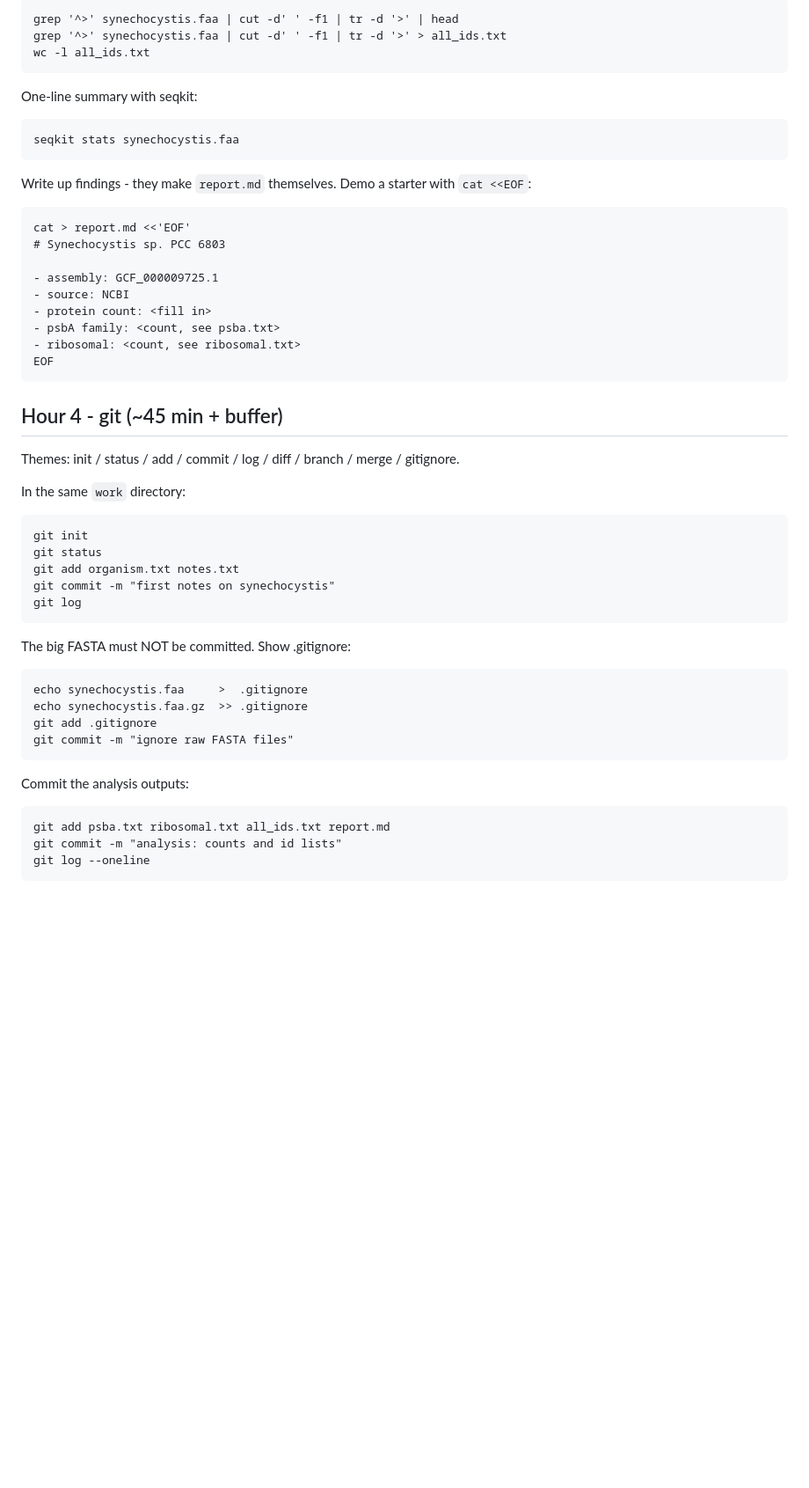
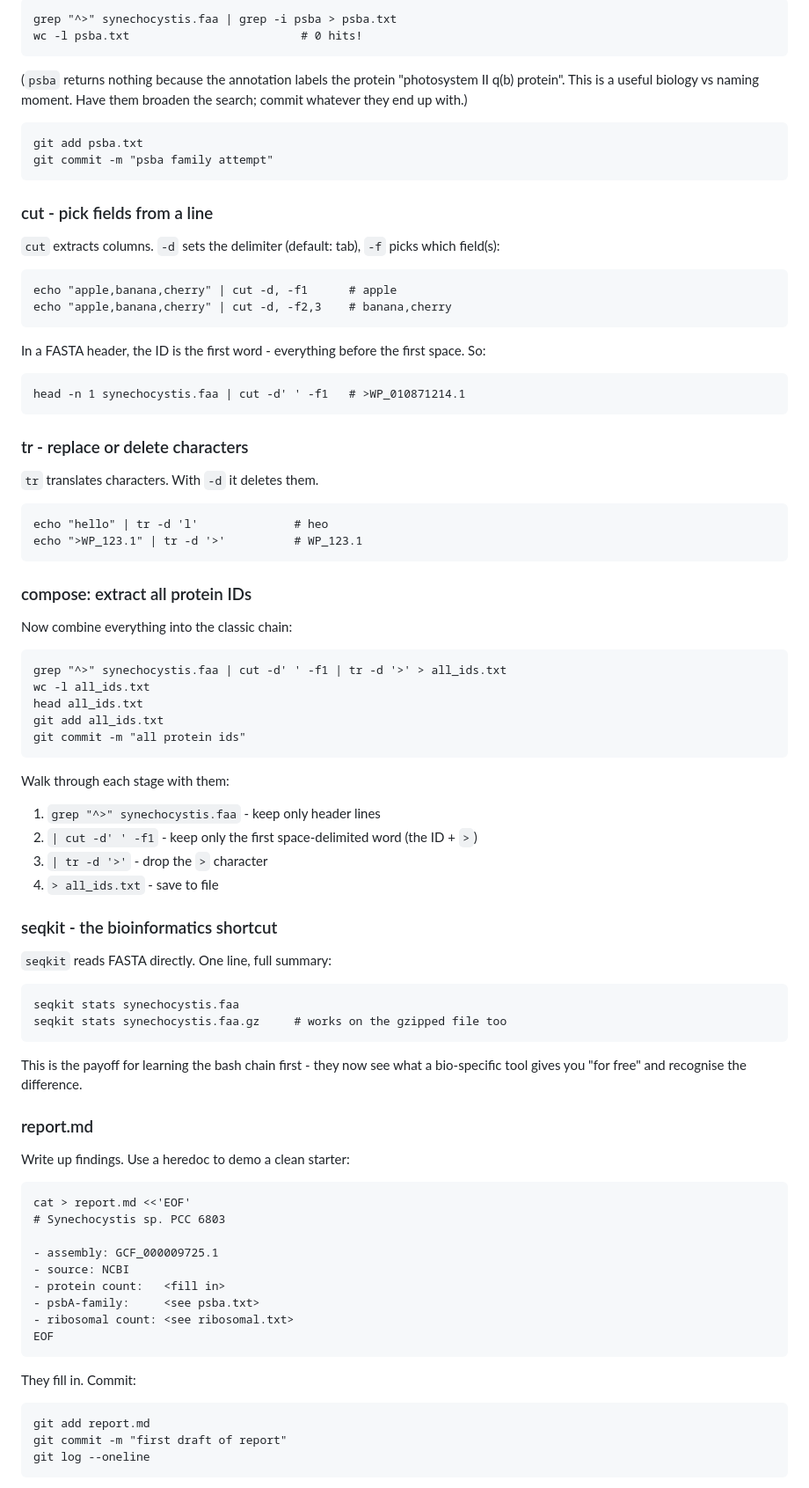
Before and after one commit to merv1n34k/bashland, a Markdown page: practise.md, the part around one of its changes. Shown at 88% size. Drawn GitHub-style; blank space fills up the shorter version.

Commit message:
docs(practise): introduce grep/cut/tr/redirect properly before composing them

```diff
--- a/practise.md
+++ b/practise.md
@@ -116,49 +198,84 @@ Extract bare protein IDs (cut, tr, redirection - the classic chain):
 
-    grep '^>' synechocystis.faa | cut -d' ' -f1 | tr -d '>' | head
-    grep '^>' synechocystis.faa | cut -d' ' -f1 | tr -d '>' > all_ids.txt
+    grep "^>" synechocystis.faa | grep -i psba > psba.txt
+    wc -l psba.txt                         # 0 hits!
+
+(`psba` returns nothing because the annotation labels the protein
+"photosystem II q(b) protein". This is a useful biology vs naming
+moment. Have them broaden the search; commit whatever they end up with.)
+
+    git add psba.txt
+    git commit -m "psba family attempt"
+
+
+### cut - pick fields from a line
+
+`cut` extracts columns. `-d` sets the delimiter (default: tab), `-f`
+picks which field(s):
+
+    echo "apple,banana,cherry" | cut -d, -f1      # apple
+    echo "apple,banana,cherry" | cut -d, -f2,3    # banana,cherry
+
+In a FASTA header, the ID is the first word - everything before the
+first space. So:
+
+    head -n 1 synechocystis.faa | cut -d' ' -f1   # >WP_010871214.1
+
+
+### tr - replace or delete characters
+
+`tr` translates characters. With `-d` it deletes them.
+
+    echo "hello" | tr -d 'l'              # heo
+    echo ">WP_123.1" | tr -d '>'          # WP_123.1
+
+
+### compose: extract all protein IDs
+
+Now combine everything into the classic chain:
+
+    grep "^>" synechocystis.faa | cut -d' ' -f1 | tr -d '>' > all_ids.txt
     wc -l all_ids.txt
+    head all_ids.txt
+    git add all_ids.txt
+    git commit -m "all protein ids"
 
-One-line summary with seqkit:
+Walk through each stage with them:
+
+1. `grep "^>" synechocystis.faa` - keep only header lines
+2. `| cut -d' ' -f1` - keep only the first space-delimited word (the ID + `>`)
+3. `| tr -d '>'` - drop the `>` character
+4. `> all_ids.txt` - save to file
+
+
+### seqkit - the bioinformatics shortcut
+
+`seqkit` reads FASTA directly. One line, full summary:
 
     seqkit stats synechocystis.faa
+    seqkit stats synechocystis.faa.gz     # works on the gzipped file too
 
-Write up findings - they make `report.md` themselves. Demo a starter
-with `cat <<EOF`:
+This is the payoff for learning the bash chain first - they now see
+what a bio-specific tool gives you "for free" and recognise the
+difference.
+
+
+### report.md
+
+Write up findings. Use a heredoc to demo a clean starter:
 
     cat > report.md <<'EOF'
     # Synechocystis sp. PCC 6803
 
     - assembly: GCF_000009725.1
     - source: NCBI
-    - protein count: <fill in>
-    - psbA family: <count, see psba.txt>
-    - ribosomal: <count, see ribosomal.txt>
+    - protein count:   <fill in>
+    - psbA-family:     <see psba.txt>
+    - ribosomal count: <see ribosomal.txt>
     EOF
 
+They fill in. Commit:
 
-## Hour 4 - git (~45 min + buffer)
-
-Themes: init / status / add / commit / log / diff / branch / merge /
-gitignore.
-
-In the same `work` directory:
-
-    git init
-    git status
-    git add organism.txt notes.txt
-    git commit -m "first notes on synechocystis"
-    git log
-
-The big FASTA must NOT be committed. Show .gitignore:
-
-    echo synechocystis.faa     >  .gitignore
-    echo synechocystis.faa.gz  >> .gitignore
-    git add .gitignore
-    git commit -m "ignore raw FASTA files"
-
-Commit the analysis outputs:
-
-    git add psba.txt ribosomal.txt all_ids.txt report.md
-    git commit -m "analysis: counts and id lists"
+    git add report.md
+    git commit -m "first draft of report"
     git log --oneline
 
```
Also changed, not shown: other parts of practise.md (+145 -61 lines).
